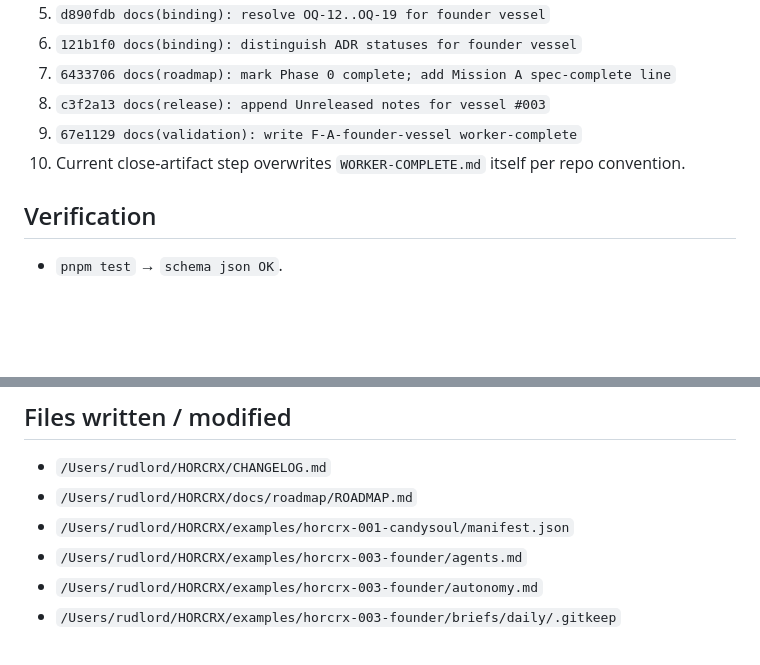
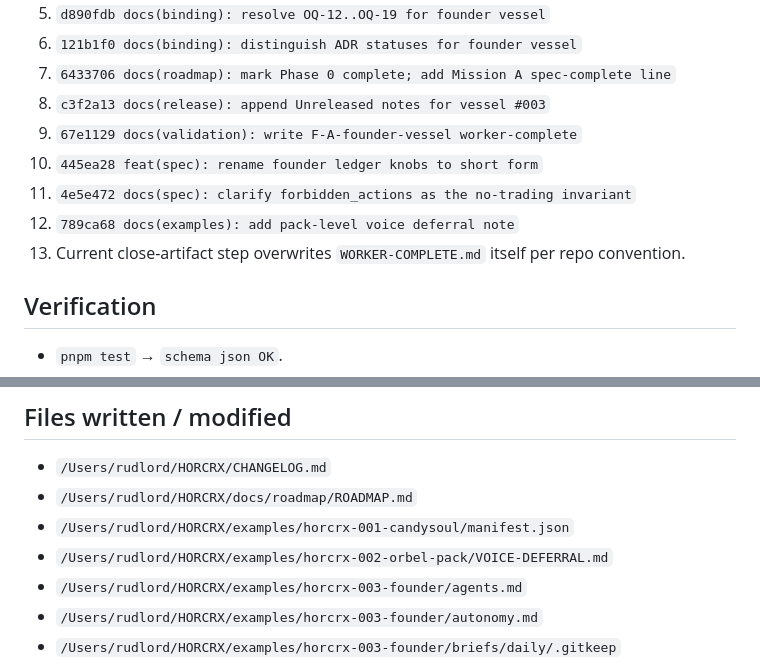
Before and after one commit to chipoto69/HORCRX, a Markdown page: WORKER-COMPLETE.md, 2 parts joined by grey strips. GitHub-like rendering; blank space fills up the shorter version.

```diff
--- a/WORKER-COMPLETE.md
+++ b/WORKER-COMPLETE.md
@@ -35,7 +35,10 @@ HORCRX #003 · founder vessel (rags-to-riches, maker-not-trader)
 7. `6433706 docs(roadmap): mark Phase 0 complete; add Mission A spec-complete line`
 8. `c3f2a13 docs(release): append Unreleased notes for vessel #003`
 9. `67e1129 docs(validation): write F-A-founder-vessel worker-complete`
-10. Current close-artifact step overwrites `WORKER-COMPLETE.md` itself per repo convention.
+10. `445ea28 feat(spec): rename founder ledger knobs to short form`
+11. `4e5e472 docs(spec): clarify forbidden_actions as the no-trading invariant`
+12. `789ca68 docs(examples): add pack-level voice deferral note`
+13. Current close-artifact step overwrites `WORKER-COMPLETE.md` itself per repo convention.
 
 ## Verification
 
@@ -84,6 +87,7 @@ HORCRX #003 · founder vessel (rags-to-riches, maker-not-trader)
 - `/Users/rudlord/HORCRX/CHANGELOG.md`
 - `/Users/rudlord/HORCRX/docs/roadmap/ROADMAP.md`
 - `/Users/rudlord/HORCRX/examples/horcrx-001-candysoul/manifest.json`
+- `/Users/rudlord/HORCRX/examples/horcrx-002-orbel-pack/VOICE-DEFERRAL.md`
 - `/Users/rudlord/HORCRX/examples/horcrx-003-founder/agents.md`
 - `/Users/rudlord/HORCRX/examples/horcrx-003-founder/autonomy.md`
 - `/Users/rudlord/HORCRX/examples/horcrx-003-founder/briefs/daily/.gitkeep`
```
Also changed, not shown: validation/F-A-founder-vessel-WORKER-COMPLETE.md (+9 -2 lines).
